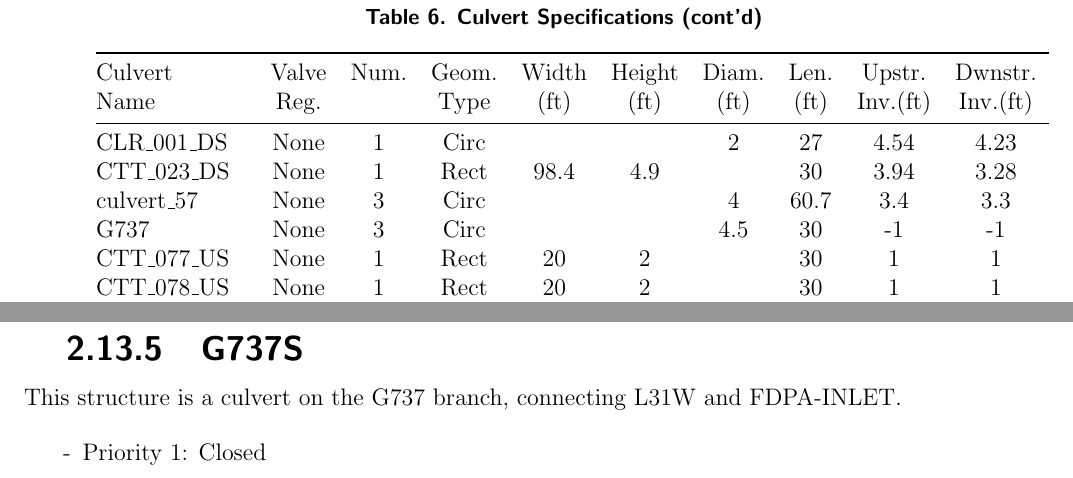
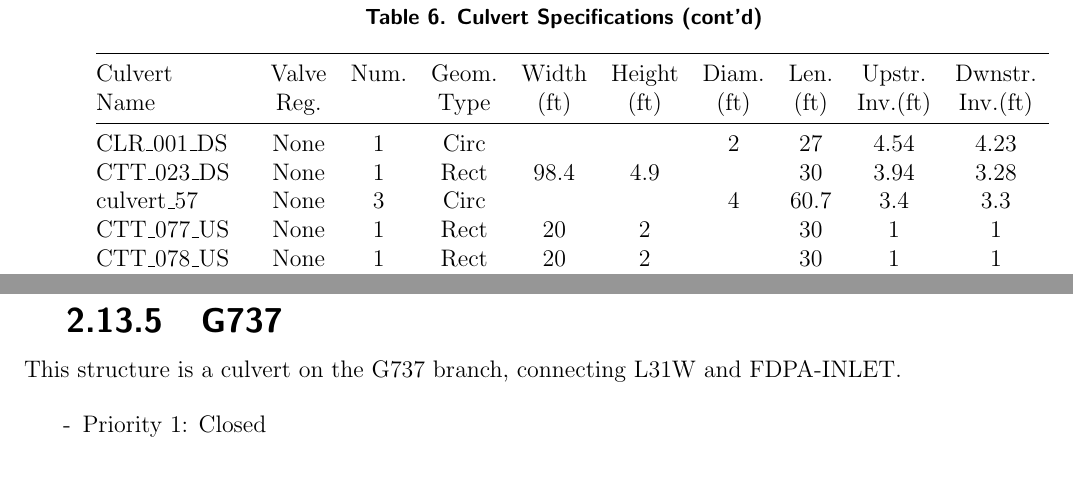
Before and after one commit to kirenbahm/ENP_MODELS, a LaTeX document (M06_M3ENP_SF/M06_V01/M06_V0101_00WM_CAL/ENP_LaTeX/latex/0.main.tex, which reads M06_M3ENP_SF/M06_V01/M06_V0101_00WM_CAL/ENP_LaTeX/latex/4.m11_structure.tex, M06_M3ENP_SF/M06_V01/M06_V0101_00WM_CAL/ENP_LaTeX/latex/5.m11_operations.tex): two parts of pages 9 and 68 of 82, joined at a grey line, cut so that both start at the same text. Compiled offline with pdfLaTeX.

Commit message:
Removed G737 Culvert and renamed G737S to G737

```diff
--- a/M06_M3ENP_SF/M06_V01/M06_V0101_00WM_CAL/ENP_LaTeX/latex/4.m11_structure.tex
+++ b/M06_M3ENP_SF/M06_V01/M06_V0101_00WM_CAL/ENP_LaTeX/latex/4.m11_structure.tex
@@ -269,7 +269,6 @@ Name          & Reg.       &          & Type & (ft)   & (ft)   & (ft)     & (ft)
 CLR\_001\_DS  & None       & 1        & Circ &        &       & 2        & 27     & 4.54      & 4.23       \\
 CTT\_023\_DS  & None       & 1        & Rect & 98.4   & 4.9   &          & 30     & 3.94      & 3.28       \\
 culvert\_57   & None       & 3        & Circ &        &       & 4        & 60.7   & 3.4       & 3.3        \\
-G737          & None       & 3        & Circ &        &       & 4.5      & 30     & -1        & -1         \\
 CTT\_077\_US  & None       & 1        & Rect & 20     & 2     &          & 30     & 1         & 1          \\
 CTT\_078\_US  & None       & 1        & Rect & 20     & 2     &          & 30     & 1         & 1          \\
 CTT\_078A\_US & None       & 1        & Rect & 20     & 2     &          & 30     & 1         & 1          \\
--- a/M06_M3ENP_SF/M06_V01/M06_V0101_00WM_CAL/ENP_LaTeX/latex/5.m11_operations.tex
+++ b/M06_M3ENP_SF/M06_V01/M06_V0101_00WM_CAL/ENP_LaTeX/latex/5.m11_operations.tex
@@ -2736,37 +2736,13 @@ This structure is not present in the model.
 \clearpage
 
 %----------------------------------------------------------
-\subsubsection{G737S}
+\subsubsection{G737}
 %----------------------------------------------------------
 This structure is a culvert on the G737 branch, connecting L31W and FDPA-INLET.
 
 \begin{packed_items}
 \item Priority 1: Closed
 \end{packed_items}
-
-%\begin{figure}[!ht] \begin{center}
-%  % Requires \usepackage{graphicx}
-%  \includegraphics[width=6.5in]{MODEL/FIGURE/G737S_HW_TS.png}
-%  \caption[Headwater at structure G119]{Headwater at structure G737S}\label{fig:G737S_HW:STRUCTURE}\end{center}
-%\end{figure}
-%
-%\begin{figure}[!ht] \begin{center}
-%  % Requires \usepackage{graphicx}
-%  \includegraphics[width=6.5in]{MODEL/FIGURE/G737S_TW_TS.png}
-%  \caption[Tailwater at structure G737S]{Tailwater at structure G737S}\label{fig:G737S_TW:STRUCTURE}\end{center}
-%\end{figure}
-%
-%\begin{figure}[!ht] \begin{center}
-%  % Requires \usepackage{graphicx}
-%  \includegraphics[width=6.5in]{MODEL/FIGURE/G119_Q_TS.png}
-%  \caption[Flowrate at structure G737S]{Flowrate at structure G737S}\label{fig:G737S_Q:STRUCTURE}\end{center}
-%\end{figure}
-
-%\begin{figure}[!ht] \begin{center}
-%  % Requires \usepackage{graphicx}
-%  \includegraphics[width=6.5in]{MODEL/FIGURE/G737S_Q-acc.png}
-%  \caption[Accumulated flow at structure G737S]{Accumulated flow at structure G737S}\label{fig:G737S_Q:ACC}\end{center}
-%\end{figure}
 
 \clearpage
 
```
Also changed, not shown: M06_M3ENP_SF/M06_V01/M06_V0101_00WM_CAL/ENP_LaTeX/latex/4.m11_structure.tex (2 more changed lines), 1 other file.
